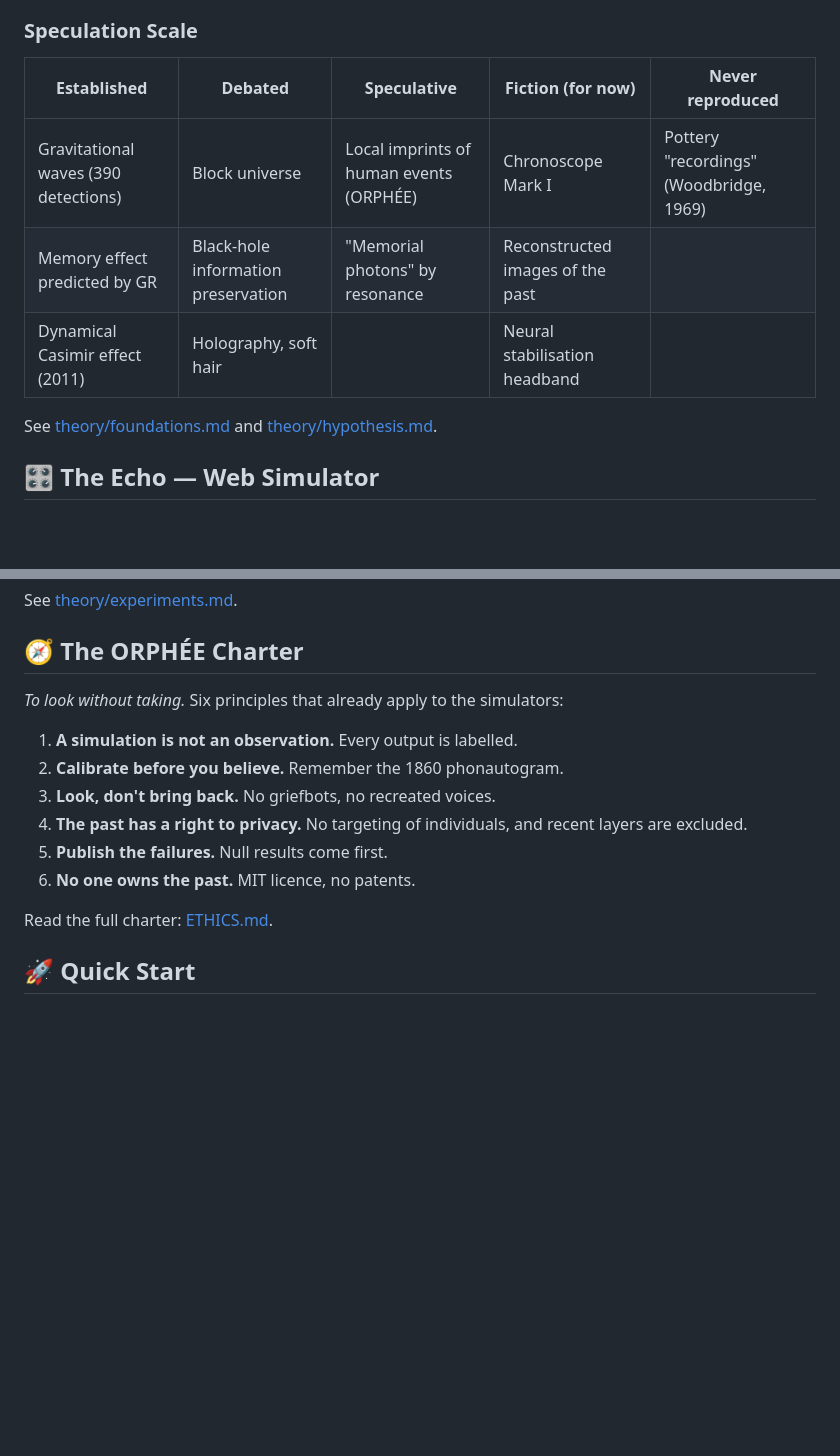
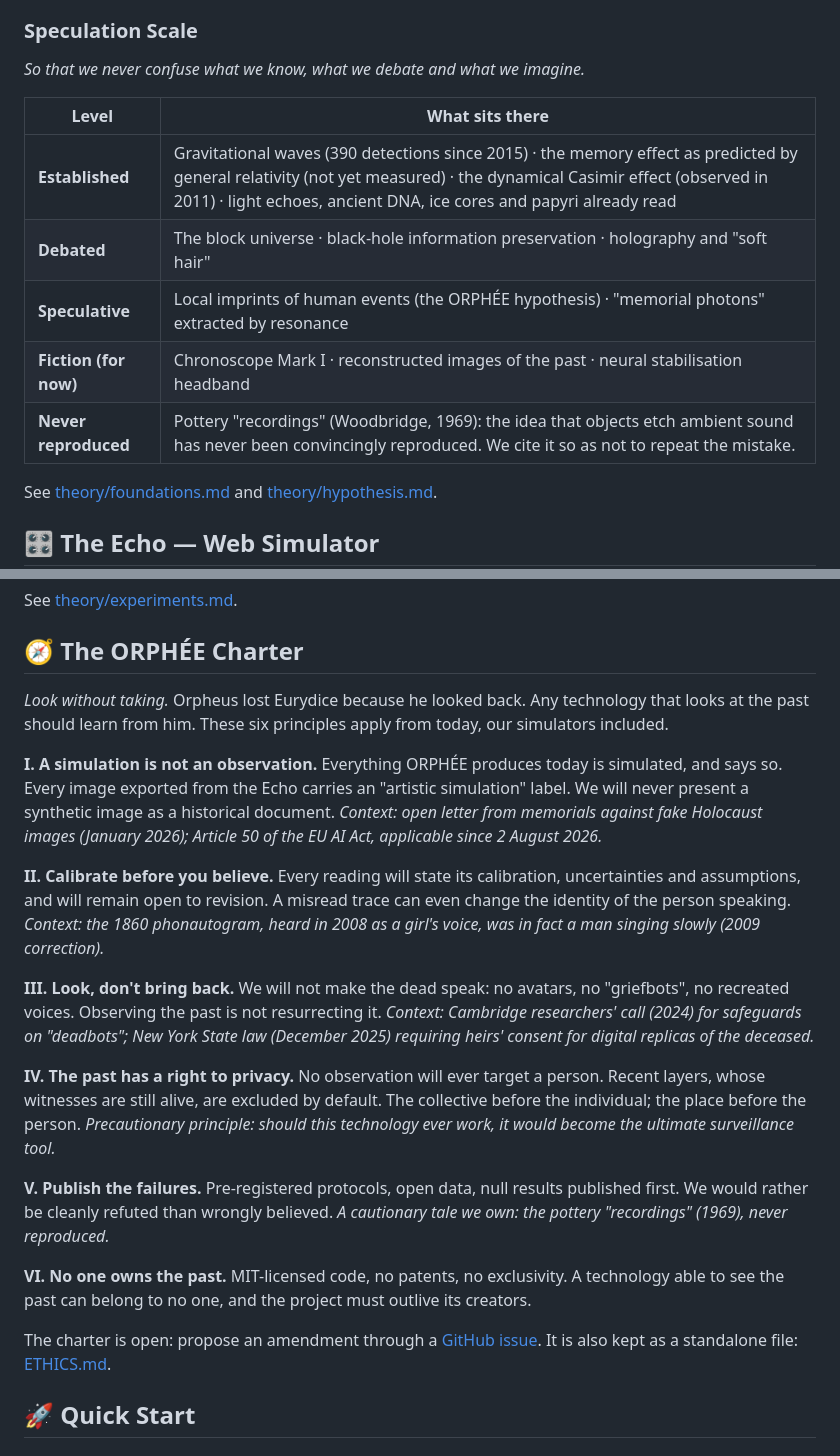
Before and after one commit to fabiopiazza59-hue/chronoscope, a Markdown page: README.md, 2 parts joined by grey strips. GitHub-like rendering; blank space fills up the shorter version.

Commit message:
README: include the full ORPHÉE charter and speculation scale
Replace the short summaries with the full versions shown on the website:
all six charter principles with their context notes, and the complete
five-level speculation scale, including the Woodbridge note.

Co-Authored-By: Claude Opus 5.5 <noreply@anthropic.com>
Claude-Session: https://claude.ai/code/session_0156SYtA3yam8pHs6o3r3a1W

```diff
--- a/README.md
+++ b/README.md
@@ -109,11 +109,15 @@ Five pillars, each with its **2026 status**.
 
 ### Speculation Scale
 
-| Established | Debated | Speculative | Fiction (for now) | Never reproduced |
-|---|---|---|---|---|
-| Gravitational waves (390 detections) | Block universe | Local imprints of human events (ORPHÉE) | Chronoscope Mark I | Pottery "recordings" (Woodbridge, 1969) |
-| Memory effect predicted by GR | Black-hole information preservation | "Memorial photons" by resonance | Reconstructed images of the past | |
-| Dynamical Casimir effect (2011) | Holography, soft hair | | Neural stabilisation headband | |
+*So that we never confuse what we know, what we debate and what we imagine.*
+
+| Level | What sits there |
+|---|---|
+| **Established** | Gravitational waves (390 detections since 2015) · the memory effect as predicted by general relativity (not yet measured) · the dynamical Casimir effect (observed in 2011) · light echoes, ancient DNA, ice cores and papyri already read |
+| **Debated** | The block universe · black-hole information preservation · holography and "soft hair" |
+| **Speculative** | Local imprints of human events (the ORPHÉE hypothesis) · "memorial photons" extracted by resonance |
+| **Fiction (for now)** | Chronoscope Mark I · reconstructed images of the past · neural stabilisation headband |
+| **Never reproduced** | Pottery "recordings" (Woodbridge, 1969): the idea that objects etch ambient sound has never been convincingly reproduced. We cite it so as not to repeat the mistake. |
 
 See [theory/foundations.md](theory/foundations.md) and [theory/hypothesis.md](theory/hypothesis.md).
 
@@ -181,16 +185,32 @@ See [theory/experiments.md](theory/experiments.md).
 
 ## 🧭 The ORPHÉE Charter
 
-*To look without taking.* Six principles that already apply to the simulators:
+*Look without taking.* Orpheus lost Eurydice because he looked back. Any technology that looks at the past should learn from him. These six principles apply from today, our simulators included.
 
-1. **A simulation is not an observation.** Every output is labelled.
-2. **Calibrate before you believe.** Remember the 1860 phonautogram.
-3. **Look, don't bring back.** No griefbots, no recreated voices.
-4. **The past has a right to privacy.** No targeting of individuals, and recent layers are excluded.
-5. **Publish the failures.** Null results come first.
-6. **No one owns the past.** MIT licence, no patents.
+**I. A simulation is not an observation.**
+Everything ORPHÉE produces today is simulated, and says so. Every image exported from the Echo carries an "artistic simulation" label. We will never present a synthetic image as a historical document.
+*Context: open letter from memorials against fake Holocaust images (January 2026); Article 50 of the EU AI Act, applicable since 2 August 2026.*
 
-Read the full charter: [ETHICS.md](ETHICS.md).
+**II. Calibrate before you believe.**
+Every reading will state its calibration, uncertainties and assumptions, and will remain open to revision. A misread trace can even change the identity of the person speaking.
+*Context: the 1860 phonautogram, heard in 2008 as a girl's voice, was in fact a man singing slowly (2009 correction).*
+
+**III. Look, don't bring back.**
+We will not make the dead speak: no avatars, no "griefbots", no recreated voices. Observing the past is not resurrecting it.
+*Context: Cambridge researchers' call (2024) for safeguards on "deadbots"; New York State law (December 2025) requiring heirs' consent for digital replicas of the deceased.*
+
+**IV. The past has a right to privacy.**
+No observation will ever target a person. Recent layers, whose witnesses are still alive, are excluded by default. The collective before the individual; the place before the person.
+*Precautionary principle: should this technology ever work, it would become the ultimate surveillance tool.*
+
+**V. Publish the failures.**
+Pre-registered protocols, open data, null results published first. We would rather be cleanly refuted than wrongly believed.
+*A cautionary tale we own: the pottery "recordings" (1969), never reproduced.*
+
+**VI. No one owns the past.**
+MIT-licensed code, no patents, no exclusivity. A technology able to see the past can belong to no one, and the project must outlive its creators.
+
+The charter is open: propose an amendment through a [GitHub issue](https://github.com/fabiopiazza59-hue/chronoscope/issues). It is also kept as a standalone file: [ETHICS.md](ETHICS.md).
 
 ## 🚀 Quick Start
 
```
